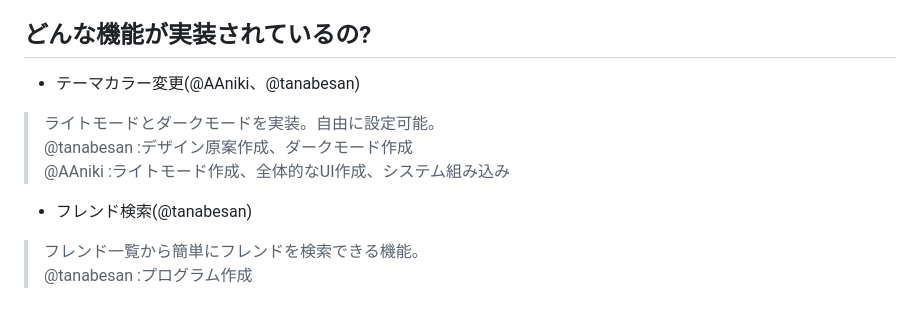
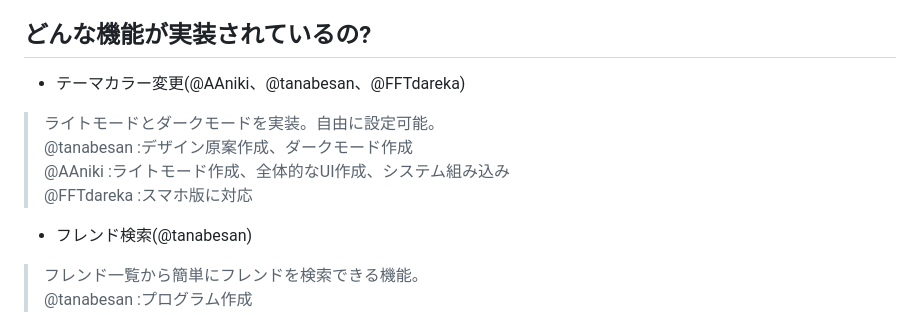
Before and after one commit to tanabesan/netroom_extension, a Markdown page: README.md, the part around the change. Rendered like a GitHub page.

Commit message:
README.md を更新

```diff
--- a/README.md
+++ b/README.md
@@ -5,10 +5,11 @@
 - 小澤氏によって10年以上前に作られたチャットサイト、[NETROOM](https://netroom.oz96.com)のために有志 [@tanabesan](https://github.com/tanabesan/)(通称:ぬーん。),[@AAniki](https://github.com/AAniki/)(通称:AAAAAAAAAAAA),[@bakantrm](https://github.com/bakantrm/)(通称:baka),[@FFTdareka](https://github.com/FFTdareka/)(通称:FFT_dareka) によって開発中の拡張機能。
 
 ## どんな機能が実装されているの?
-- テーマカラー変更(@AAniki、@tanabesan)
+- テーマカラー変更(@AAniki、@tanabesan、@FFTdareka)
 > ライトモードとダークモードを実装。自由に設定可能。
 > <br>@tanabesan  :デザイン原案作成、ダークモード作成
 > <br>@AAniki  :ライトモード作成、全体的なUI作成、システム組み込み
+> <br>@FFTdareka  :スマホ版に対応
 - フレンド検索(@tanabesan)
 > フレンド一覧から簡単にフレンドを検索できる機能。
 > <br>@tanabesan  :プログラム作成
```
